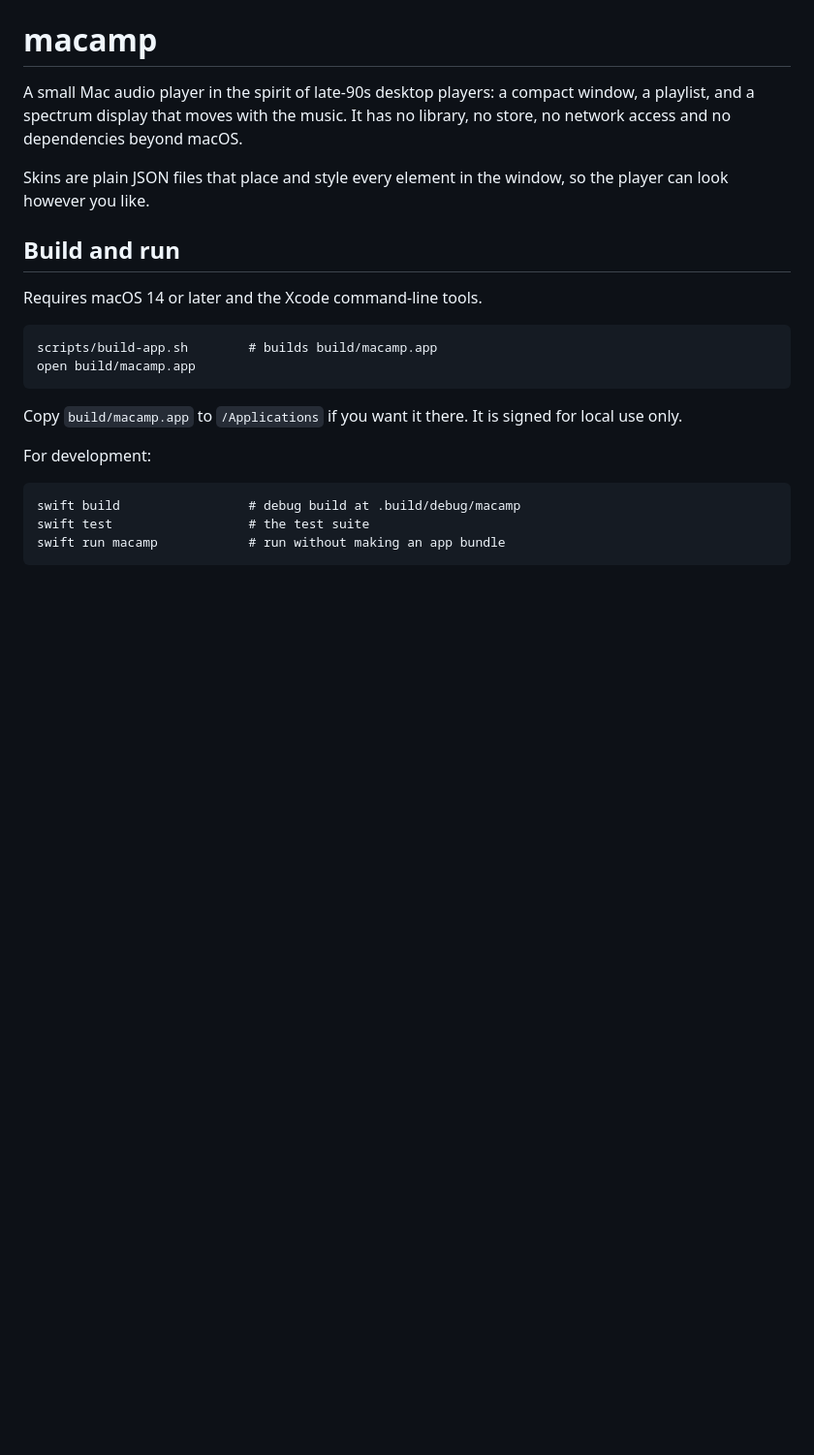
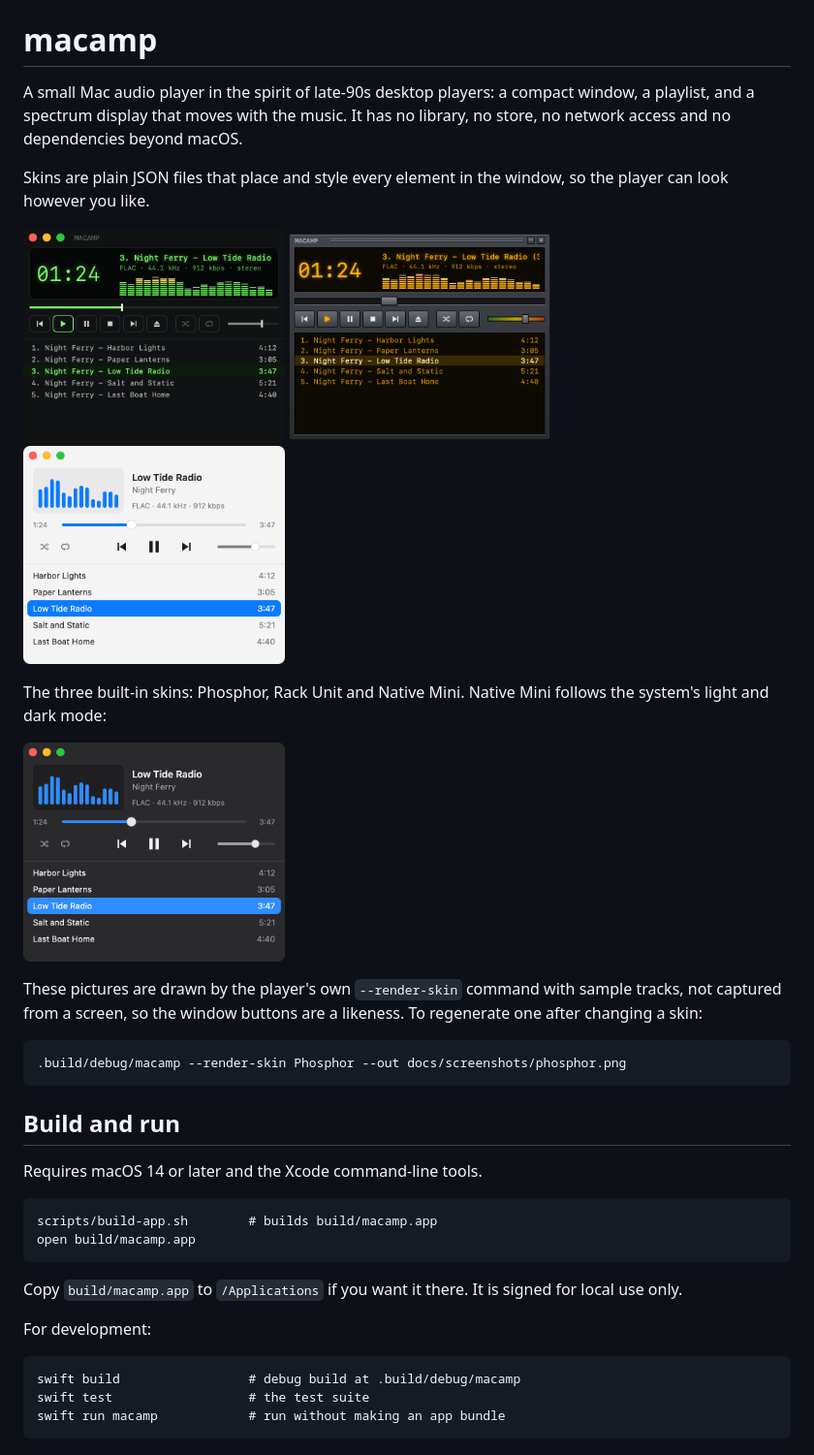
Before and after one commit to sejordan/macamp, a Markdown page: README.md, the part around the change. Shown at 97% size. Drawn GitHub-style; pictures changed too: docs/screenshots/native-mini-dark.png (added), docs/screenshots/native-mini.png (added), docs/screenshots/phosphor.png (added); blank space fills up the shorter version.

Commit message:
Add skin screenshots to the README
Co-Authored-By: Claude Fable 5.2 <noreply@anthropic.com>

````diff
--- a/README.md
+++ b/README.md
@@ -6,6 +6,27 @@ no library, no store, no network access and no dependencies beyond macOS.
 
 Skins are plain JSON files that place and style every element in the window,
 so the player can look however you like.
+
+<p>
+  <img src="docs/screenshots/phosphor.png" width="270" alt="Phosphor skin: a dark window with a glowing green time readout, segmented green-to-red spectrum bars, and a playlist">
+  <img src="docs/screenshots/rack-unit.png" width="270" alt="Rack Unit skin: a beveled metal body with an amber display, chunky square buttons, and its own title bar">
+  <img src="docs/screenshots/native-mini.png" width="270" alt="Native Mini skin: a light modern Mac window with blue spectrum bars beside the track title">
+</p>
+
+The three built-in skins: Phosphor, Rack Unit and Native Mini. Native Mini
+follows the system's light and dark mode:
+
+<p>
+  <img src="docs/screenshots/native-mini-dark.png" width="270" alt="Native Mini skin in dark mode">
+</p>
+
+These pictures are drawn by the player's own `--render-skin` command with
+sample tracks, not captured from a screen, so the window buttons are a
+likeness. To regenerate one after changing a skin:
+
+```
+.build/debug/macamp --render-skin Phosphor --out docs/screenshots/phosphor.png
+```
 
 ## Build and run
 
````
